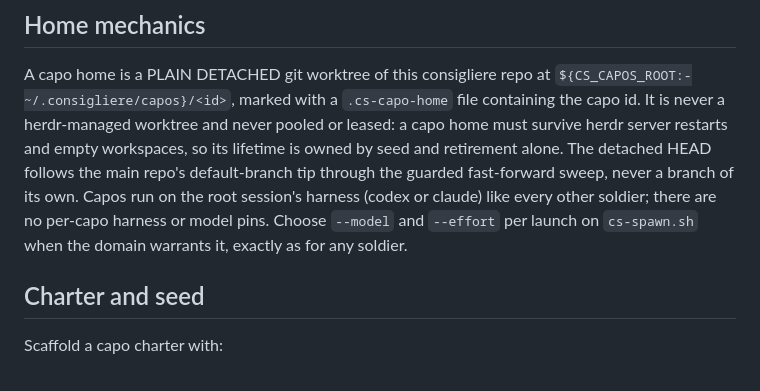
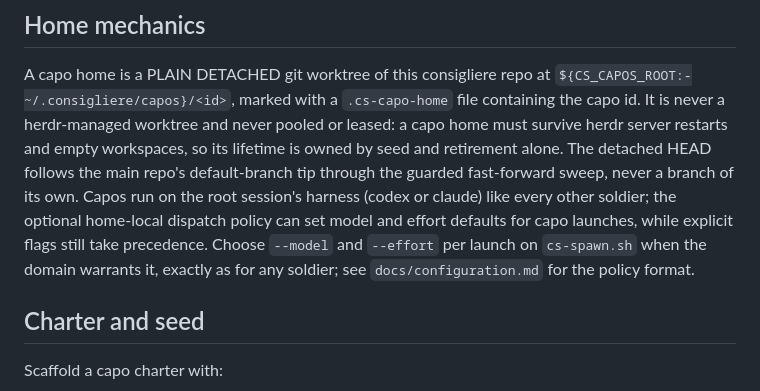
Before and after one commit to douglasjarquin/consigliere, a Markdown page: skills/capo-provisioning/SKILL.md, the part around the change. Drawn GitHub-style.

```diff
--- a/skills/capo-provisioning/SKILL.md
+++ b/skills/capo-provisioning/SKILL.md
@@ -32,8 +32,8 @@ The `projects:` field is a non-exclusive clone list, not ownership.
 A capo home is a PLAIN DETACHED git worktree of this consigliere repo at `${CS_CAPOS_ROOT:-~/.consigliere/capos}/<id>`, marked with a `.cs-capo-home` file containing the capo id.
 It is never a herdr-managed worktree and never pooled or leased: a capo home must survive herdr server restarts and empty workspaces, so its lifetime is owned by seed and retirement alone.
 The detached HEAD follows the main repo's default-branch tip through the guarded fast-forward sweep, never a branch of its own.
-Capos run on the root session's harness (codex or claude) like every other soldier; there are no per-capo harness or model pins.
-Choose `--model` and `--effort` per launch on `cs-spawn.sh` when the domain warrants it, exactly as for any soldier.
+Capos run on the root session's harness (codex or claude) like every other soldier; the optional home-local dispatch policy can set model and effort defaults for capo launches, while explicit flags still take precedence.
+Choose `--model` and `--effort` per launch on `cs-spawn.sh` when the domain warrants it, exactly as for any soldier; see `docs/configuration.md` for the policy format.
 
 ## Charter and seed
 
```
Also changed, not shown: AGENTS.md (+3 -2 lines), docs/architecture.md (+1 -1 lines).
